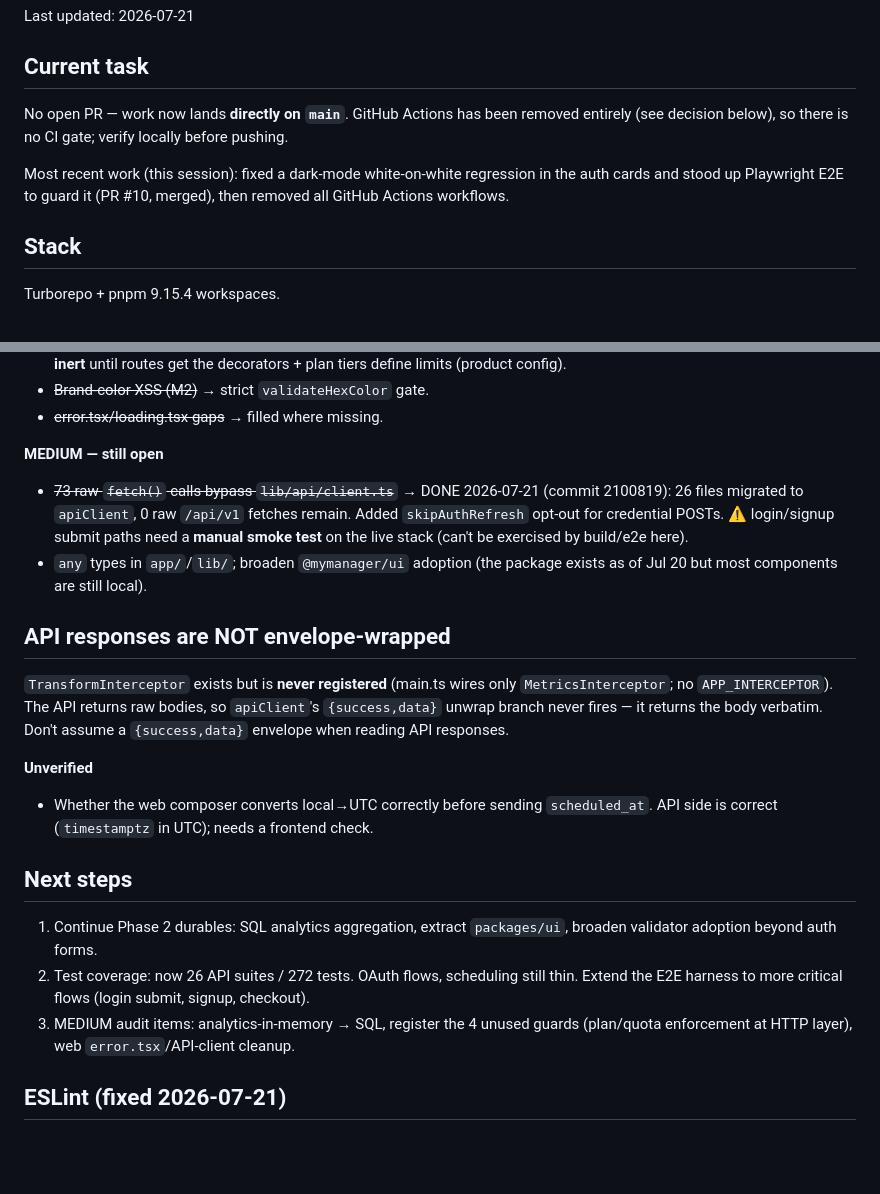
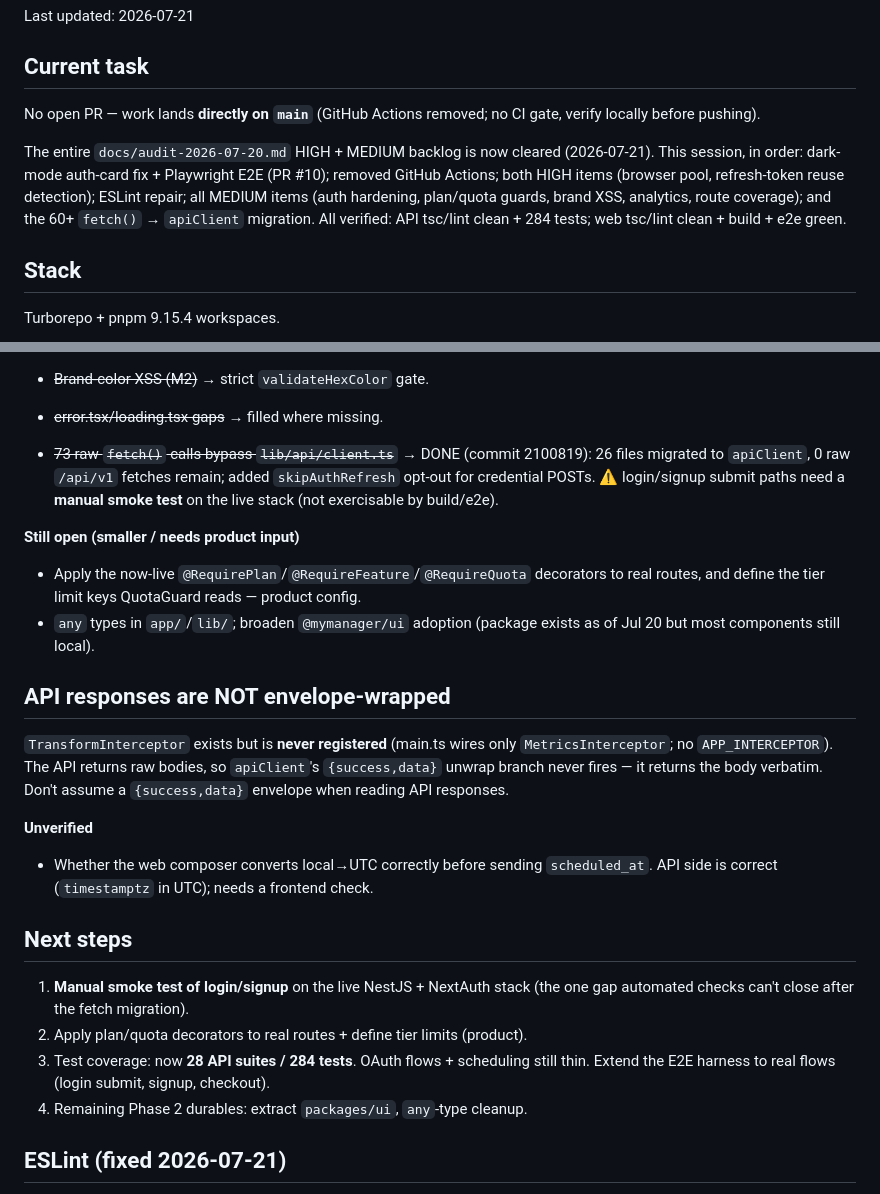
Before and after one commit to bododesderio/myManager, a Markdown page: CONTEXT.md, 2 parts joined by grey strips. Drawn GitHub-style; blank space fills up the shorter version.

Commit message:
docs: wrap up — full HIGH+MEDIUM audit backlog cleared
Co-Authored-By: Claude Opus 4.8 <noreply@anthropic.com>

```diff
--- a/CONTEXT.md
+++ b/CONTEXT.md
@@ -2,13 +2,16 @@
 Last updated: 2026-07-21
 
 ## Current task
-No open PR — work now lands **directly on `main`**. GitHub Actions has been
-removed entirely (see decision below), so there is no CI gate; verify locally
-before pushing.
+No open PR — work lands **directly on `main`** (GitHub Actions removed; no CI
+gate, verify locally before pushing).
 
-Most recent work (this session): fixed a dark-mode white-on-white regression in
-the auth cards and stood up Playwright E2E to guard it (PR #10, merged), then
-removed all GitHub Actions workflows.
+The entire `docs/audit-2026-07-20.md` HIGH + MEDIUM backlog is now cleared
+(2026-07-21). This session, in order: dark-mode auth-card fix + Playwright E2E
+(PR #10); removed GitHub Actions; both HIGH items (browser pool, refresh-token
+reuse detection); ESLint repair; all MEDIUM items (auth hardening, plan/quota
+guards, brand XSS, analytics, route coverage); and the 60+ `fetch()` → `apiClient`
+migration. All verified: API tsc/lint clean + 284 tests; web tsc/lint clean +
+build + e2e green.
 
 ## Stack
 Turborepo + pnpm 9.15.4 workspaces.
@@ -76,14 +79,16 @@ Turborepo + pnpm 9.15.4 workspaces.
 - ~~Brand-color XSS (M2)~~ → strict `validateHexColor` gate.
 - ~~error.tsx/loading.tsx gaps~~ → filled where missing.
 
-**MEDIUM — still open**
-- ~~73 raw `fetch()` calls bypass `lib/api/client.ts`~~ → DONE 2026-07-21
-  (commit 2100819): 26 files migrated to `apiClient`, 0 raw `/api/v1` fetches
-  remain. Added `skipAuthRefresh` opt-out for credential POSTs.
-  ⚠️ login/signup submit paths need a **manual smoke test** on the live stack
-  (can't be exercised by build/e2e here).
-- `any` types in `app/`/`lib/`; broaden `@mymanager/ui` adoption (the package
-  exists as of Jul 20 but most components are still local).
+- ~~73 raw `fetch()` calls bypass `lib/api/client.ts`~~ → DONE (commit 2100819):
+  26 files migrated to `apiClient`, 0 raw `/api/v1` fetches remain; added
+  `skipAuthRefresh` opt-out for credential POSTs. ⚠️ login/signup submit paths
+  need a **manual smoke test** on the live stack (not exercisable by build/e2e).
+
+**Still open (smaller / needs product input)**
+- Apply the now-live `@RequirePlan`/`@RequireFeature`/`@RequireQuota` decorators
+  to real routes, and define the tier limit keys QuotaGuard reads — product config.
+- `any` types in `app/`/`lib/`; broaden `@mymanager/ui` adoption (package exists
+  as of Jul 20 but most components still local).
 
 ## API responses are NOT envelope-wrapped
 `TransformInterceptor` exists but is **never registered** (main.ts wires only
@@ -96,13 +101,12 @@ verbatim. Don't assume a `{success,data}` envelope when reading API responses.
   `scheduled_at`. API side is correct (`timestamptz` in UTC); needs a frontend check.
 
 ## Next steps
-1. Continue Phase 2 durables: SQL analytics aggregation, extract `packages/ui`,
-   broaden validator adoption beyond auth forms.
-2. Test coverage: now 26 API suites / 272 tests. OAuth flows, scheduling still
-   thin. Extend the E2E harness to more critical flows (login submit, signup,
-   checkout).
-3. MEDIUM audit items: analytics-in-memory → SQL, register the 4 unused guards
-   (plan/quota enforcement at HTTP layer), web `error.tsx`/API-client cleanup.
+1. **Manual smoke test of login/signup** on the live NestJS + NextAuth stack
+   (the one gap automated checks can't close after the fetch migration).
+2. Apply plan/quota decorators to real routes + define tier limits (product).
+3. Test coverage: now **28 API suites / 284 tests**. OAuth flows + scheduling
+   still thin. Extend the E2E harness to real flows (login submit, signup, checkout).
+4. Remaining Phase 2 durables: extract `packages/ui`, `any`-type cleanup.
 
 ## ESLint (fixed 2026-07-21)
 `pnpm lint` works again. The API's `import/no-unused-modules` rule was removed:
```
